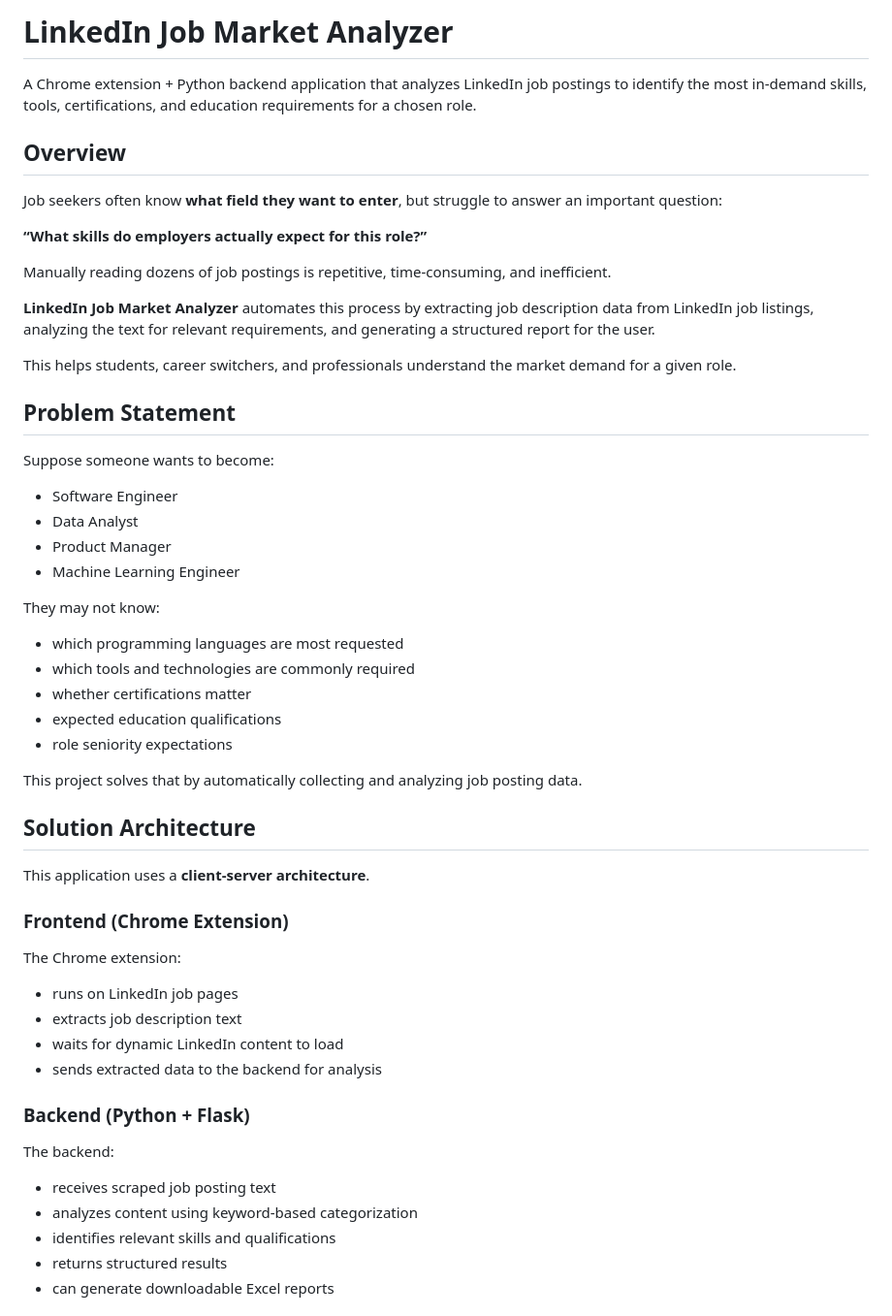
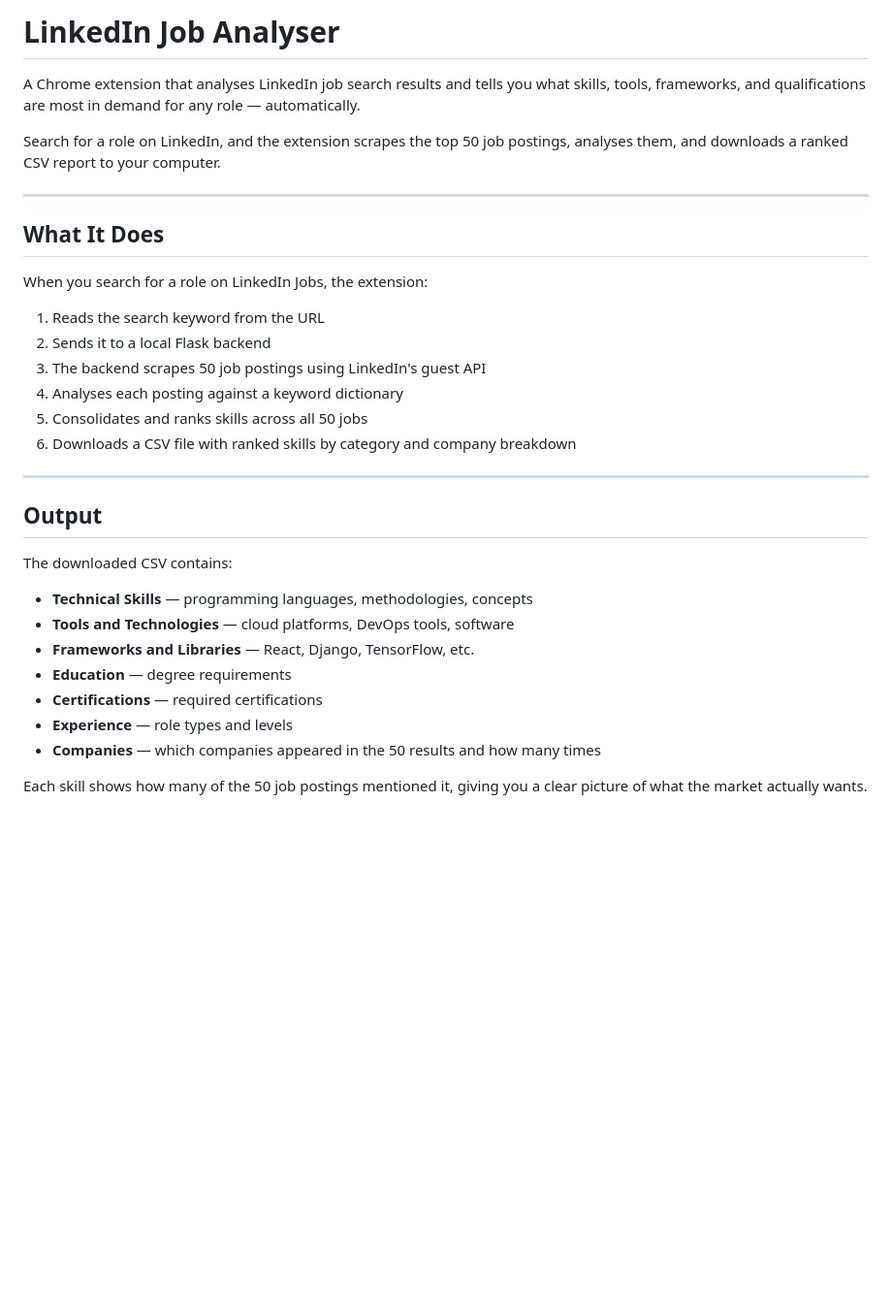
Before and after one commit to ishika-sancheti/linkedin-analyser, a Markdown page: README.md, the part around one of its changes. Shown at 97% size. Rendered like a GitHub page; blank space fills up the shorter version.

```diff
--- a/README.md
+++ b/README.md
@@ -1,58 +1,35 @@
-# LinkedIn Job Market Analyzer
+# LinkedIn Job Analyser
 
-A Chrome extension + Python backend application that analyzes LinkedIn job postings to identify the most in-demand skills, tools, certifications, and education requirements for a chosen role.
+A Chrome extension that analyses LinkedIn job search results and tells you what skills, tools, frameworks, and qualifications are most in demand for any role — automatically.
 
-## Overview
+Search for a role on LinkedIn, and the extension scrapes the top 50 job postings, analyses them, and downloads a ranked CSV report to your computer.
 
-Job seekers often know **what field they want to enter**, but struggle to answer an important question:
+---
 
-**“What skills do employers actually expect for this role?”**
+## What It Does
 
-Manually reading dozens of job postings is repetitive, time-consuming, and inefficient.
+When you search for a role on LinkedIn Jobs, the extension:
 
-**LinkedIn Job Market Analyzer** automates this process by extracting job description data from LinkedIn job listings, analyzing the text for relevant requirements, and generating a structured report for the user.
+1. Reads the search keyword from the URL
+2. Sends it to a local Flask backend
+3. The backend scrapes 50 job postings using LinkedIn's guest API
+4. Analyses each posting against a keyword dictionary
+5. Consolidates and ranks skills across all 50 jobs
+6. Downloads a CSV file with ranked skills by category and company breakdown
 
-This helps students, career switchers, and professionals understand the market demand for a given role.
+---
 
-## Problem Statement
+## Output
 
-Suppose someone wants to become:
+The downloaded CSV contains:
 
-- Software Engineer
-- Data Analyst
-- Product Manager
-- Machine Learning Engineer
+- **Technical Skills** — programming languages, methodologies, concepts
+- **Tools and Technologies** — cloud platforms, DevOps tools, software
+- **Frameworks and Libraries** — React, Django, TensorFlow, etc.
+- **Education** — degree requirements
+- **Certifications** — required certifications
+- **Experience** — role types and levels
+- **Companies** — which companies appeared in the 50 results and how many times
 
-They may not know:
+Each skill shows how many of the 50 job postings mentioned it, giving you a clear picture of what the market actually wants.
 
-- which programming languages are most requested
-- which tools and technologies are commonly required
-- whether certifications matter
-- expected education qualifications
-- role seniority expectations
-
-This project solves that by automatically collecting and analyzing job posting data.
-
-## Solution Architecture
-
-This application uses a **client-server architecture**.
-
-### Frontend (Chrome Extension)
-
-The Chrome extension:
-
-- runs on LinkedIn job pages
-- extracts job description text
-- waits for dynamic LinkedIn content to load
-- sends extracted data to the backend for analysis
-
-### Backend (Python + Flask)
-
-The backend:
-
-- receives scraped job posting text
-- analyzes content using keyword-based categorization
-- identifies relevant skills and qualifications
-- returns structured results
-- can generate downloadable Excel reports
-
```
Also changed, not shown: other parts of README.md (+78 -233 lines).
